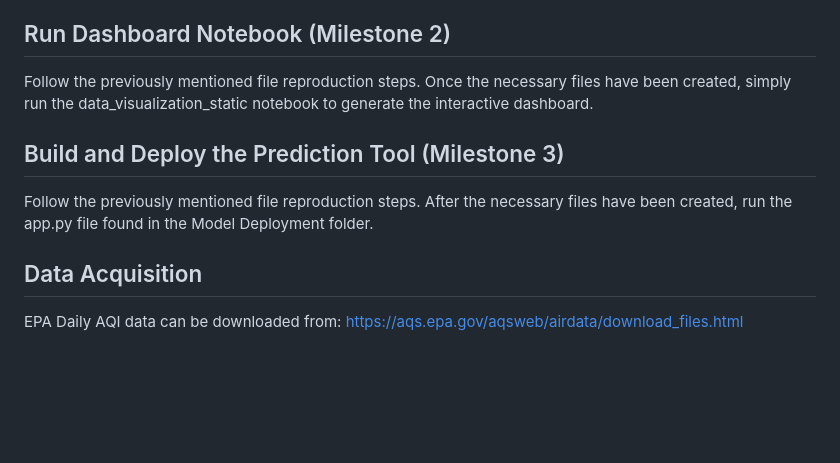
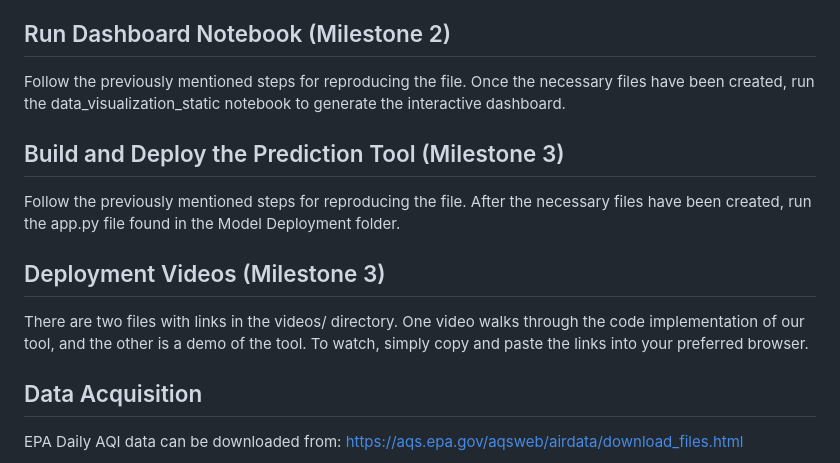
Before and after one commit to crewsdel/CAP5771-Milestone-1, a Markdown page: README.md, the part around the change. Drawn GitHub-style; blank space fills up the shorter version.

```diff
--- a/README.md
+++ b/README.md
@@ -52,10 +52,13 @@ You can find it there, or generate it yourself via the instructions below.
    - milestone2.db
 
 ## Run Dashboard Notebook (Milestone 2)
-Follow the previously mentioned file reproduction steps. Once the necessary files have been created, simply run the data_visualization_static notebook to generate the interactive dashboard.
+Follow the previously mentioned steps for reproducing the file. Once the necessary files have been created, run the data_visualization_static notebook to generate the interactive dashboard.
 
 ## Build and Deploy the Prediction Tool (Milestone 3)
-Follow the previously mentioned file reproduction steps. After the necessary files have been created, run the app.py file found in the Model Deployment folder.
+Follow the previously mentioned steps for reproducing the file. After the necessary files have been created, run the app.py file found in the Model Deployment folder.
+
+## Deployment Videos (Milestone 3)
+There are two files with links in the videos/ directory. One video walks through the code implementation of our tool, and the other is a demo of the tool. To watch, simply copy and paste the links into your preferred browser.
 
 ## Data Acquisition
 EPA Daily AQI data can be downloaded from:
```
